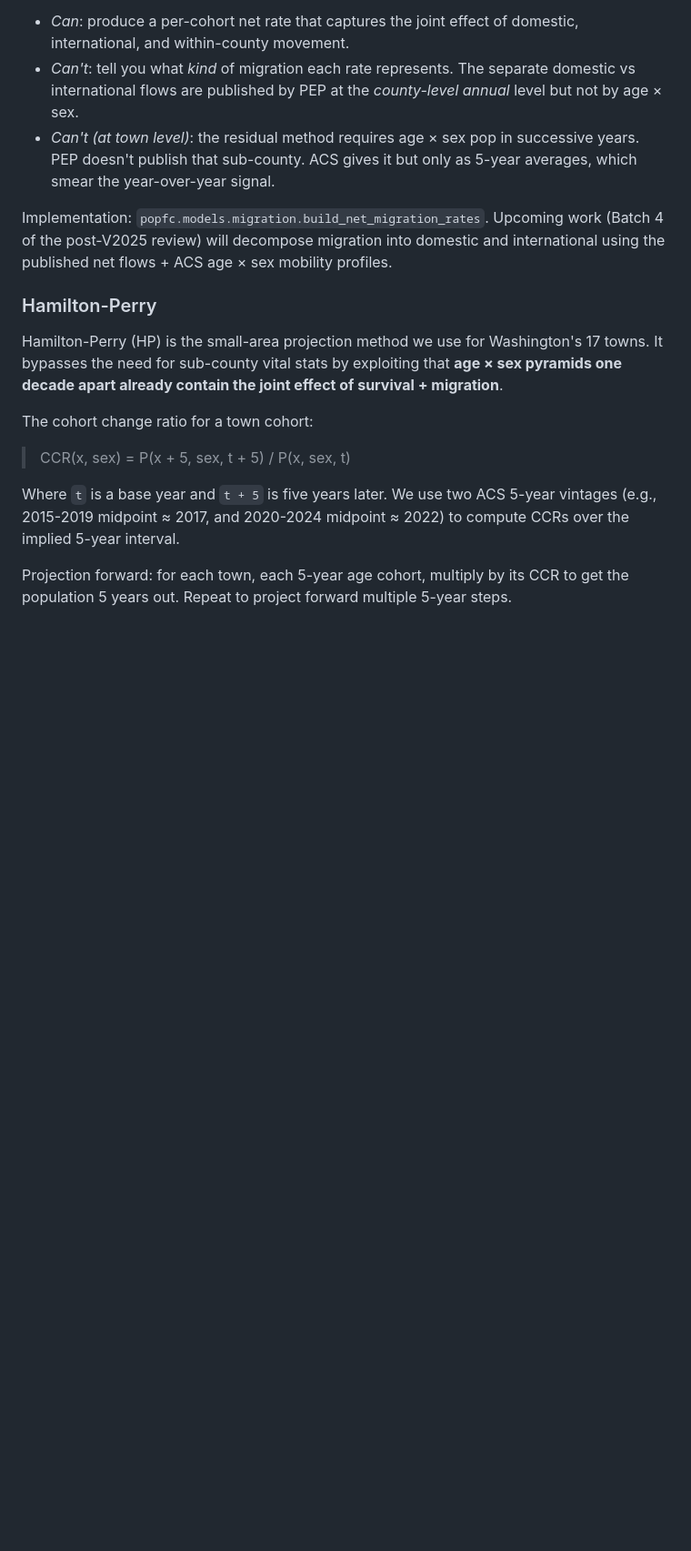
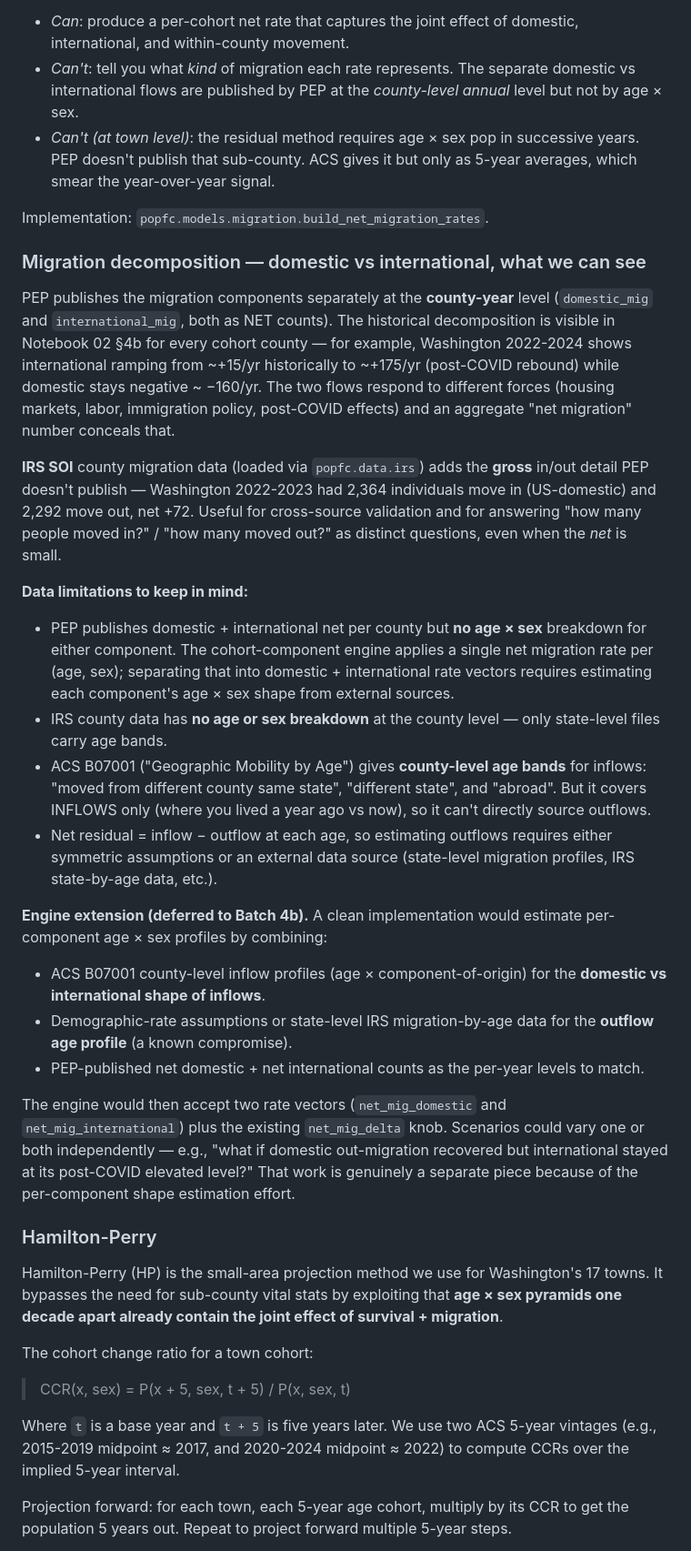
Before and after one commit to donboyd5/popfc, a Markdown page: docs/methodology.md, the part around the change. Shown at 91% size. Rendered like a GitHub page; blank space fills up the shorter version.

```diff
--- a/docs/methodology.md
+++ b/docs/methodology.md
@@ -297,10 +297,59 @@ overlapping pair available since the 2020 census base.
   in successive years. PEP doesn't publish that sub-county. ACS gives
   it but only as 5-year averages, which smear the year-over-year signal.
 
-Implementation: `popfc.models.migration.build_net_migration_rates`. Upcoming
-work (Batch 4 of the post-V2025 review) will decompose migration into
-domestic and international using the published net flows + ACS age × sex
-mobility profiles.
+Implementation: `popfc.models.migration.build_net_migration_rates`.
+
+### Migration decomposition — domestic vs international, what we can see
+
+PEP publishes the migration components separately at the **county-year**
+level (`domestic_mig` and `international_mig`, both as NET counts). The
+historical decomposition is visible in Notebook 02 §4b for every cohort
+county — for example, Washington 2022-2024 shows international ramping
+from ~+15/yr historically to ~+175/yr (post-COVID rebound) while
+domestic stays negative ~ −160/yr. The two flows respond to different
+forces (housing markets, labor, immigration policy, post-COVID effects)
+and an aggregate "net migration" number conceals that.
+
+**IRS SOI** county migration data (loaded via `popfc.data.irs`) adds
+the **gross** in/out detail PEP doesn't publish — Washington 2022-2023
+had 2,364 individuals move in (US-domestic) and 2,292 move out, net
++72. Useful for cross-source validation and for answering "how many
+people moved in?" / "how many moved out?" as distinct questions, even
+when the *net* is small.
+
+**Data limitations to keep in mind:**
+
+- PEP publishes domestic + international net per county but **no age ×
+  sex** breakdown for either component. The cohort-component engine
+  applies a single net migration rate per (age, sex); separating that
+  into domestic + international rate vectors requires estimating each
+  component's age × sex shape from external sources.
+- IRS county data has **no age or sex breakdown** at the county level
+  — only state-level files carry age bands.
+- ACS B07001 ("Geographic Mobility by Age") gives **county-level age
+  bands** for inflows: "moved from different county same state",
+  "different state", and "abroad". But it covers INFLOWS only (where
+  you lived a year ago vs now), so it can't directly source outflows.
+- Net residual = inflow − outflow at each age, so estimating outflows
+  requires either symmetric assumptions or an external data source
+  (state-level migration profiles, IRS state-by-age data, etc.).
+
+**Engine extension (deferred to Batch 4b).** A clean implementation
+would estimate per-component age × sex profiles by combining:
+
+- ACS B07001 county-level inflow profiles (age × component-of-origin)
+  for the **domestic vs international shape of inflows**.
+- Demographic-rate assumptions or state-level IRS migration-by-age
+  data for the **outflow age profile** (a known compromise).
+- PEP-published net domestic + net international counts as the
+  per-year levels to match.
+
+The engine would then accept two rate vectors (`net_mig_domestic`
+and `net_mig_international`) plus the existing `net_mig_delta` knob.
+Scenarios could vary one or both independently — e.g., "what if
+domestic out-migration recovered but international stayed at its
+post-COVID elevated level?" That work is genuinely a separate piece
+because of the per-component shape estimation effort.
 
 ### Hamilton-Perry
 
```
Also changed, not shown: docs/changelog.md (+63 -1 lines).
